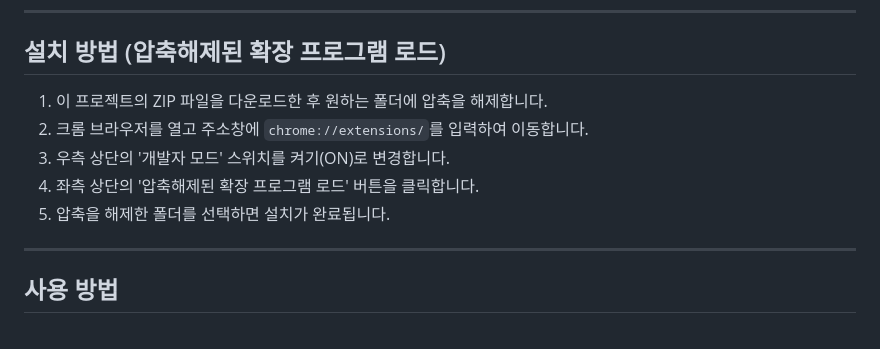
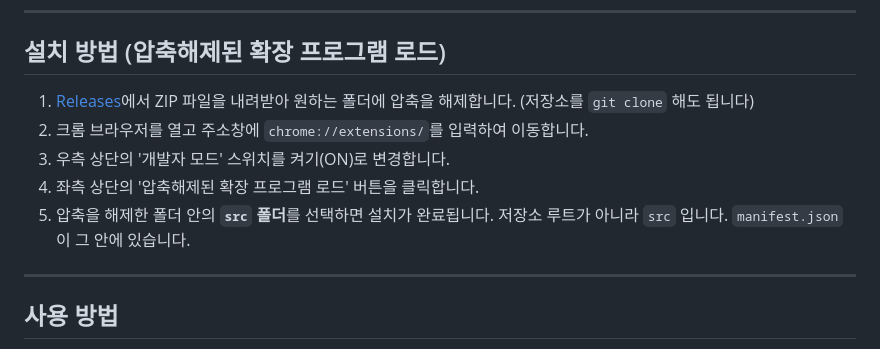
Before and after one commit to backcho/youtube-shorts-blacklist, a Markdown page: README.md, the part around the change. GitHub-like rendering.

Commit message:
docs: 설치 시 선택할 폴더가 src 임을 명시
저장소를 src/tools 로 나눈 뒤 설치 안내가 그대로였다. 루트를 선택하면
manifest.json 이 없어 로드에 실패한다.

- 로드할 폴더가 저장소 루트가 아니라 src 임을 명시
- ZIP 을 받을 위치로 Releases 를 안내

```diff
--- a/README.md
+++ b/README.md
@@ -53,11 +53,13 @@ tools/deploy.sh /path/to/extension
 
 ## 설치 방법 (압축해제된 확장 프로그램 로드)
 
-1. 이 프로젝트의 ZIP 파일을 다운로드한 후 원하는 폴더에 압축을 해제합니다.
+1. [Releases](https://github.com/backcho/youtube-shorts-blacklist/releases)에서 ZIP 파일을
+   내려받아 원하는 폴더에 압축을 해제합니다. (저장소를 `git clone` 해도 됩니다)
 2. 크롬 브라우저를 열고 주소창에 `chrome://extensions/`를 입력하여 이동합니다.
 3. 우측 상단의 '개발자 모드' 스위치를 켜기(ON)로 변경합니다.
 4. 좌측 상단의 '압축해제된 확장 프로그램 로드' 버튼을 클릭합니다.
-5. 압축을 해제한 폴더를 선택하면 설치가 완료됩니다.
+5. 압축을 해제한 폴더 안의 **`src` 폴더**를 선택하면 설치가 완료됩니다.
+   저장소 루트가 아니라 `src` 입니다. `manifest.json` 이 그 안에 있습니다.
 
 ---
 
```
